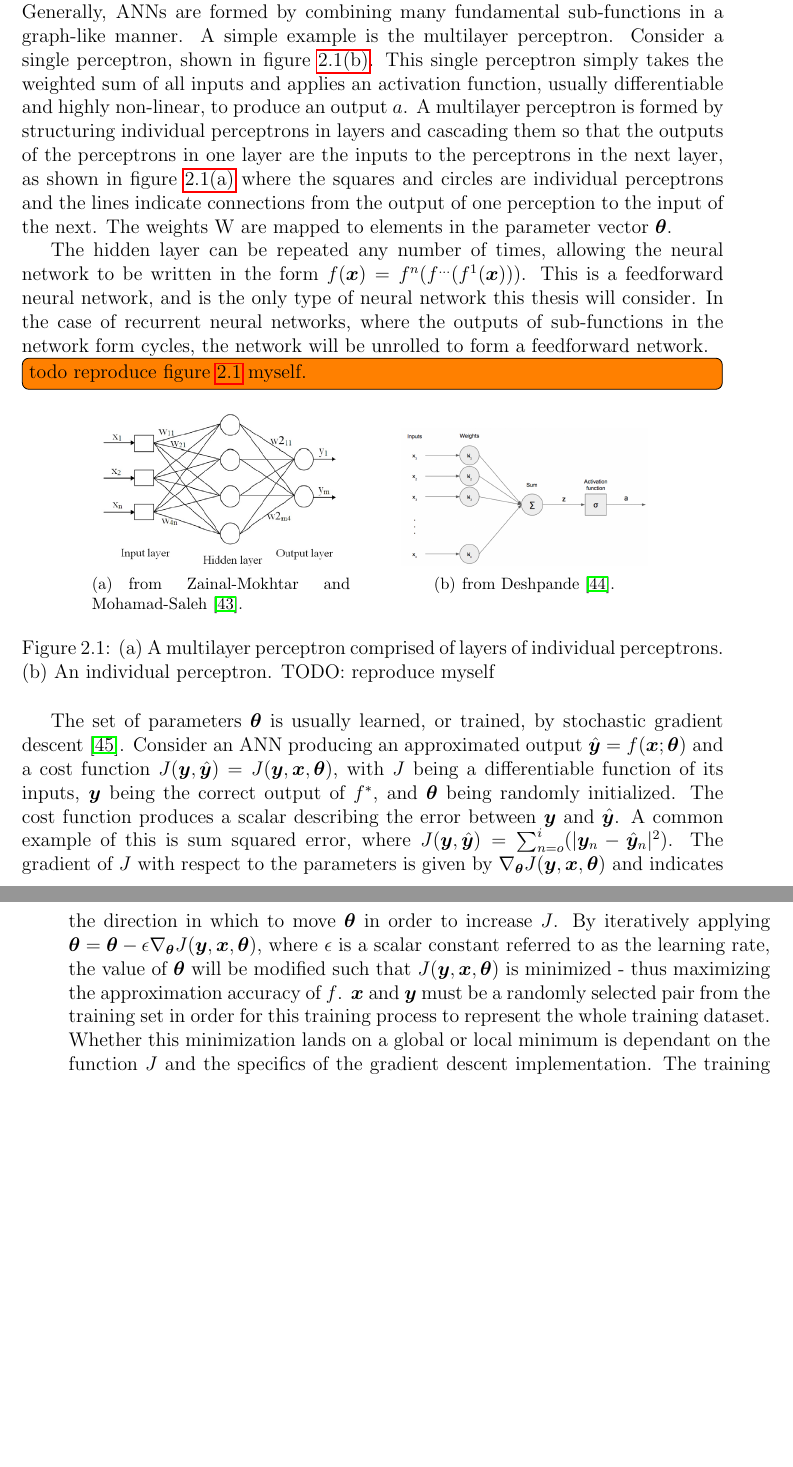
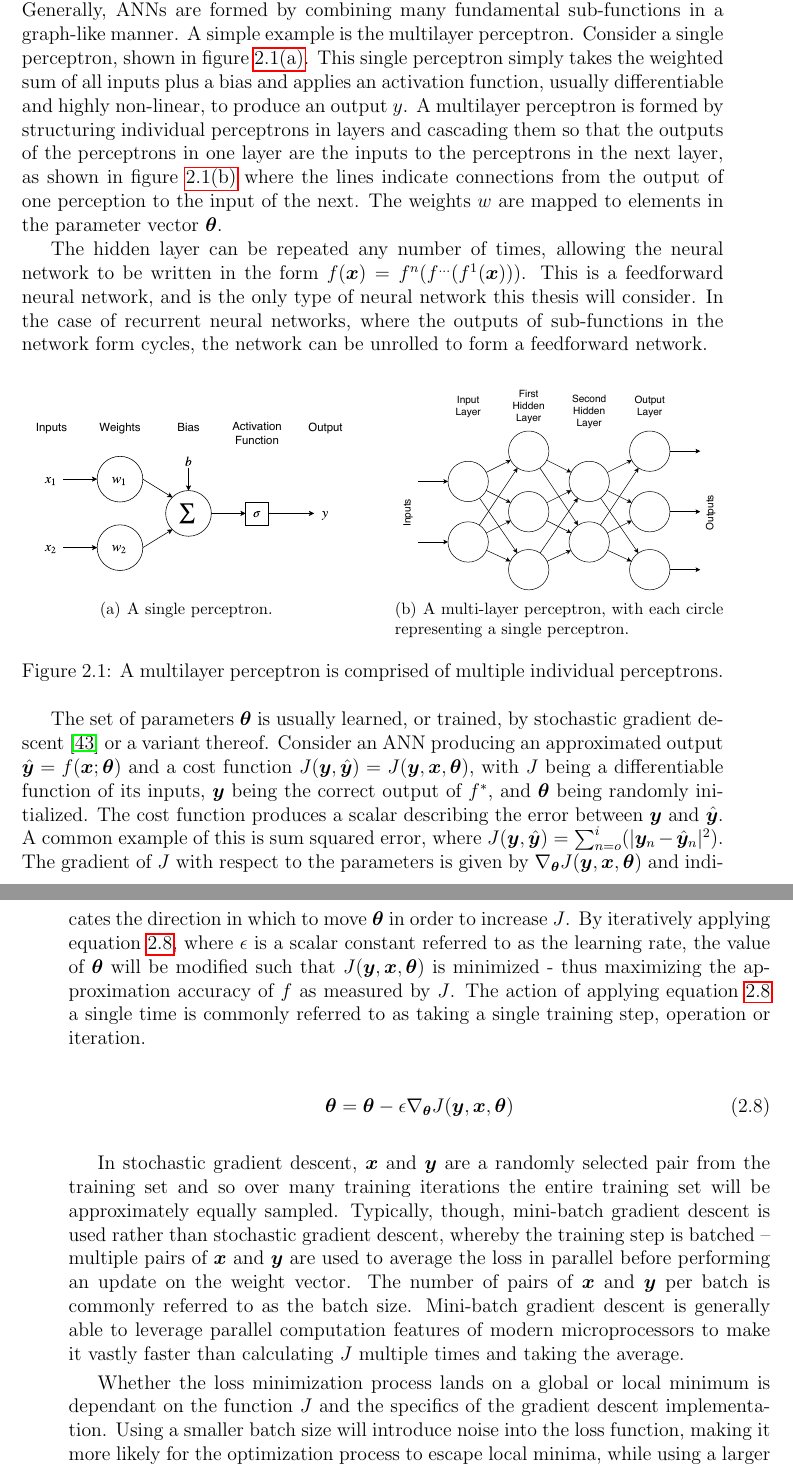
Before and after one commit to jurasofish/load_forecast_thesis, a LaTeX thesis (lf-thesis.tex, which reads ana-meth.tex): two parts of pages 32 and 33 of 69 before the commit and two parts of pages 32 and 33 of 67 after it, joined at a grey line, cut so that both start at the same text, the shorter picture padded with empty space. Compiled offline with pdfLaTeX.

Commit message:
general NN

```diff
--- a/ana-meth.tex
+++ b/ana-meth.tex
@@ -98,36 +98,49 @@ An ANN is simply a function approximator; given a function $f^*(\vx)$, an ANN de
 Generally, ANNs are formed by combining many fundamental sub-functions in a graph-like manner.
 A simple example is the multilayer perceptron.
 Consider a single perceptron, shown in figure \ref{fig:single-perceptron}.
-This single perceptron simply takes the weighted sum of all inputs and applies an activation function, usually differentiable and highly non-linear, to produce an output $a$.
-A multilayer perceptron is formed by structuring individual perceptrons in layers and cascading them so that the outputs of the perceptrons in one layer are the inputs to the perceptrons in the next layer, as shown in figure \ref{fig:mlayer-perceptron} where the squares and circles are individual perceptrons and the lines indicate connections from the output of one perception to the input of the next.
-The weights W are mapped to elements in the parameter vector $\vtheta$.
+This single perceptron simply takes the weighted sum of all inputs plus a bias and applies an activation function, usually differentiable and highly non-linear, to produce an output $y$.
+A multilayer perceptron is formed by structuring individual perceptrons in layers and cascading them so that the outputs of the perceptrons in one layer are the inputs to the perceptrons in the next layer, as shown in figure \ref{fig:mlayer-perceptron} where the lines indicate connections from the output of one perception to the input of the next.
+The weights $w$ are mapped to elements in the parameter vector $\vtheta$.
 
 The hidden layer can be repeated any number of times, allowing the neural network to be written in the form $f(\vx) = f^n(f^{\ldots}(f^1(\vx)))$.
 This is a feedforward neural network, and is the only type of neural network this thesis will consider.
-In the case of recurrent neural networks, where the outputs of sub-functions in the network form cycles, the network will be unrolled to form a feedforward network.
-\todo[inline]{todo reproduce figure \ref{fig:simple-ann} myself.}
+In the case of recurrent neural networks, where the outputs of sub-functions in the network form cycles, the network can be unrolled to form a feedforward network.
+
 \begin{figure}[htbp]
 	\centering
-	\subfigure[from \citet{Zainal-Mokhtar2013}.]{
-		\includegraphics[width=.35\textwidth]{images/A-schematic-diagram-of-a-Multi-Layer-Perceptron-MLP-neural-network.png}
-		\label{fig:mlayer-perceptron}}
+	\subfigure[A single perceptron.]{
+	\includegraphics[width=.45\textwidth]{images/perceptron.pdf}
+	\label{fig:single-perceptron}}
 	%\vfil
 	\quad\quad
-	\subfigure[from \citet{Deshpande2017}.]{
-		\includegraphics[width=.35\textwidth]{images/Single-Perceptron-825x459.png}
-		\label{fig:single-perceptron}}
-	\caption{(a) A multilayer perceptron comprised of layers of individual perceptrons. (b) An individual perceptron. TODO: reproduce myself}
+	\subfigure[A multi-layer perceptron, with each circle representing a single perceptron.]{
+	\includegraphics[width=.45\textwidth]{images/MLP.pdf}
+	\label{fig:mlayer-perceptron}}
+	\caption{A multilayer perceptron is comprised of multiple individual perceptrons.}
 	\label{fig:simple-ann}
 \end{figure}
 
-The set of parameters $\vtheta$ is usually learned, or trained, by stochastic gradient descent \citep{Bottou2011}.
+The set of parameters $\vtheta$ is usually learned, or trained, by stochastic gradient descent \citep{Bottou2011} or a variant thereof.
 Consider an ANN producing an approximated output $\hat{\vy} = f(\vx; \vtheta)$ and a cost function $J(\vy, \hat{\vy}) = J(\vy, \vx, \vtheta)$, with  $J$ being a differentiable function of its inputs, $\vy$ being the correct output of $f^*$, and $\vtheta$ being randomly initialized.
 The cost function produces a scalar describing the error between $\vy$ and $\hat{\vy}$.
 A common example of this is sum squared error, where $J(\vy, \hat{\vy}) = \sum_{n=o}^{i}(|\vy_n - \hat{\vy}_n|^2)$.
 The gradient of $J$ with respect to the parameters is given by $\nabla_{\vtheta}J(\vy, \vx, \vtheta)$ and indicates the direction in which to move $\vtheta$ in order to increase $J$.
-By iteratively applying $\vtheta = \vtheta - \epsilon \nabla_{\vtheta}J(\vy, \vx, \vtheta)$, where $\epsilon$ is a scalar constant referred to as the learning rate, the value of $\vtheta$ will be modified such that $J(\vy, \vx, \vtheta)$ is minimized - thus maximizing the approximation accuracy of $f$.
-$\vx$ and $\vy$ must be a randomly selected pair from the training set in order for this training process to represent the whole training dataset.
-Whether this minimization lands on a global or local minimum is dependant on the function $J$ and the specifics of the gradient descent implementation.
+By iteratively applying equation \ref{gradient_descent}, where $\epsilon$ is a scalar constant referred to as the learning rate, the value of $\vtheta$ will be modified such that $J(\vy, \vx, \vtheta)$ is minimized - thus maximizing the approximation accuracy of $f$ as measured by $J$.
+The action of applying equation \ref{gradient_descent} a single time is commonly referred to as taking a single training step, operation or iteration.
+
+\begin{equation} \label{gradient_descent}
+\vtheta = \vtheta - \epsilon \nabla_{\vtheta}J(\vy, \vx, \vtheta)
+\end{equation}
+
+In stochastic gradient descent, $\vx$ and $\vy$ are a randomly selected pair from the training set and so over many training iterations the entire training set will be approximately equally sampled.
+Typically, though, mini-batch gradient descent is used rather than stochastic gradient descent, whereby the training step is batched -- multiple pairs of $\vx$ and $\vy$ are used to average the loss in parallel before performing an update on the weight vector.
+The number of pairs of $\vx$ and $\vy$ per batch is commonly referred to as the batch size.
+Mini-batch gradient descent is generally able to leverage parallel computation features of modern microprocessors to make it vastly faster than calculating $J$ multiple times and taking the average.
+
+Whether the loss minimization process lands on a global or local minimum is dependant on the function $J$ and the specifics of the gradient descent implementation.
+Using a smaller batch size will introduce noise into the loss function, making it more likely for the optimization process to escape local minima, while using a larger learning rate might allow the training operation to ``jump" out of local minima.
+Of course, both of these have downsides too -- arguments for larger batch size and smaller learning rate can also be made.
+Overall, the training process is complex and nuanced.
 The training processes used in this thesis are discussed in section \ref{train-reg}.
 
 
```
Also changed, not shown: images/A-schematic-diagram-of-a-Multi-Layer-Perceptron-MLP-neural-network.png (deleted), images/MLP.pdf (added), images/Single-Perceptron-825x459.png (deleted), images/perceptron.pdf (added), 2 other files.
